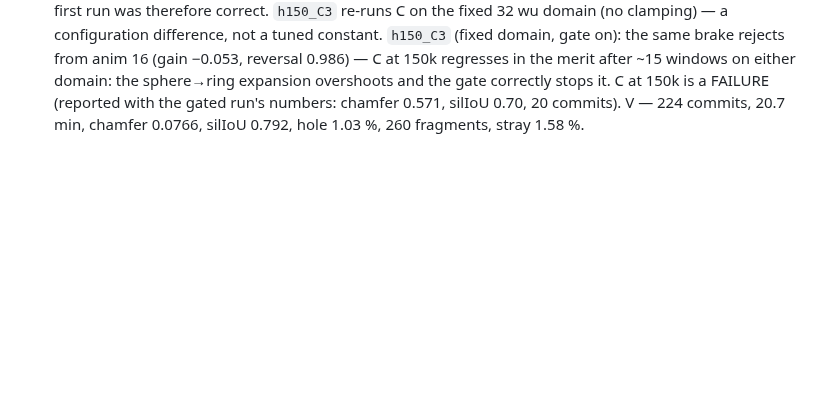
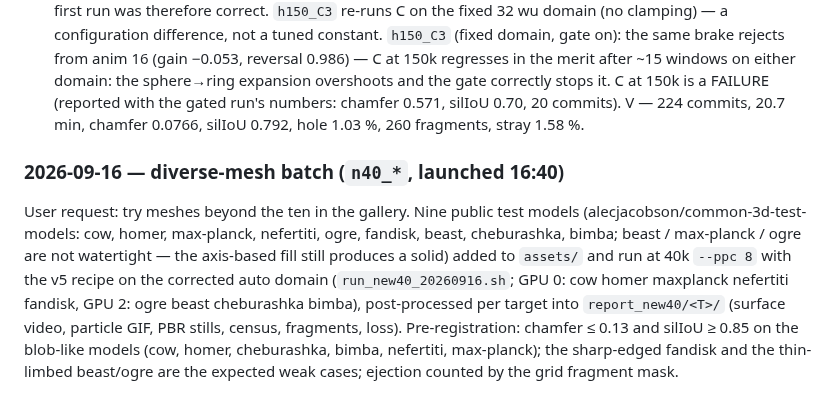
Before and after one commit to Chayoso/Shape-morphing-binder, a Markdown page: docs/experiments.md, the part around the change. GitHub-like rendering; blank space fills up the shorter version.

Commit message:
experiments log: diverse-mesh batch pre-registration
Co-Authored-By: Claude Fable 5.1 <noreply@anthropic.com>

```diff
--- a/docs/experiments.md
+++ b/docs/experiments.md
@@ -1437,3 +1437,17 @@ target, az 35/215), scatter probe, stray census, loss curves → `report150/<T>/
   FAILURE (reported with the gated run's numbers: chamfer 0.571, silIoU 0.70, 20 commits).
   V — 224 commits, 20.7 min, chamfer 0.0766, silIoU 0.792, hole 1.03 %, 260 fragments,
   stray 1.58 %.
+
+
+### 2026-09-16 — diverse-mesh batch (`n40_*`, launched 16:40)
+
+User request: try meshes beyond the ten in the gallery. Nine public test models
+(alecjacobson/common-3d-test-models: cow, homer, max-planck, nefertiti, ogre, fandisk, beast,
+cheburashka, bimba; beast / max-planck / ogre are not watertight — the axis-based fill still
+produces a solid) added to `assets/` and run at 40k `--ppc 8` with the v5 recipe on the
+corrected auto domain (`run_new40_20260916.sh`; GPU 0: cow homer maxplanck nefertiti
+fandisk, GPU 2: ogre beast cheburashka bimba), post-processed per target into
+`report_new40/<T>/` (surface video, particle GIF, PBR stills, census, fragments, loss).
+Pre-registration: chamfer ≤ 0.13 and silIoU ≥ 0.85 on the blob-like models (cow, homer,
+cheburashka, bimba, nefertiti, max-planck); the sharp-edged fandisk and the thin-limbed
+beast/ogre are the expected weak cases; ejection counted by the grid fragment mask.
```
